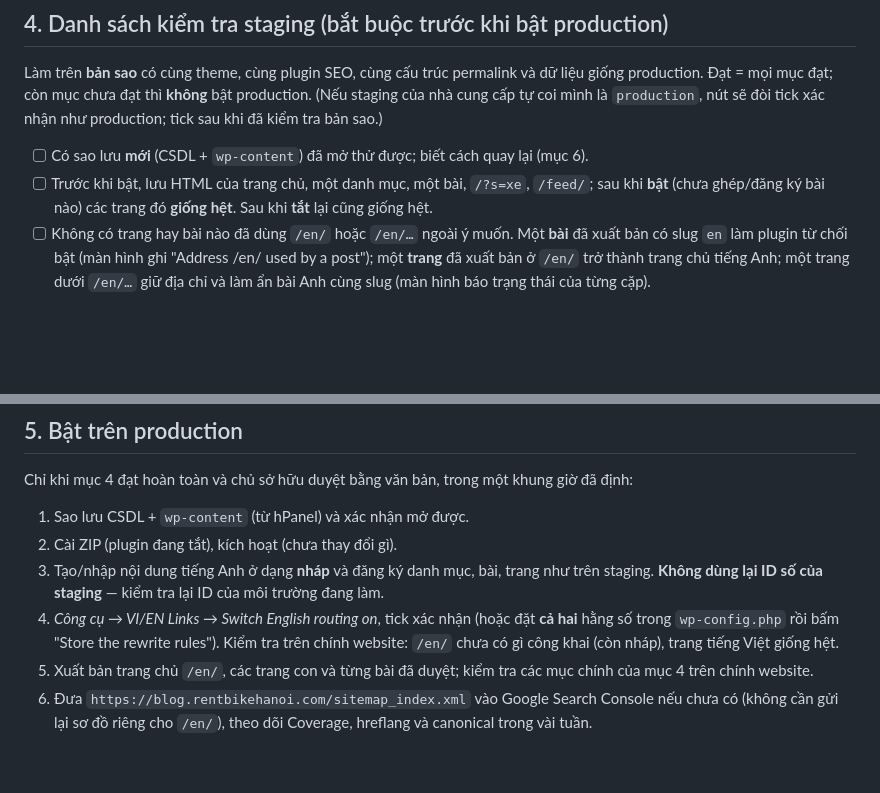
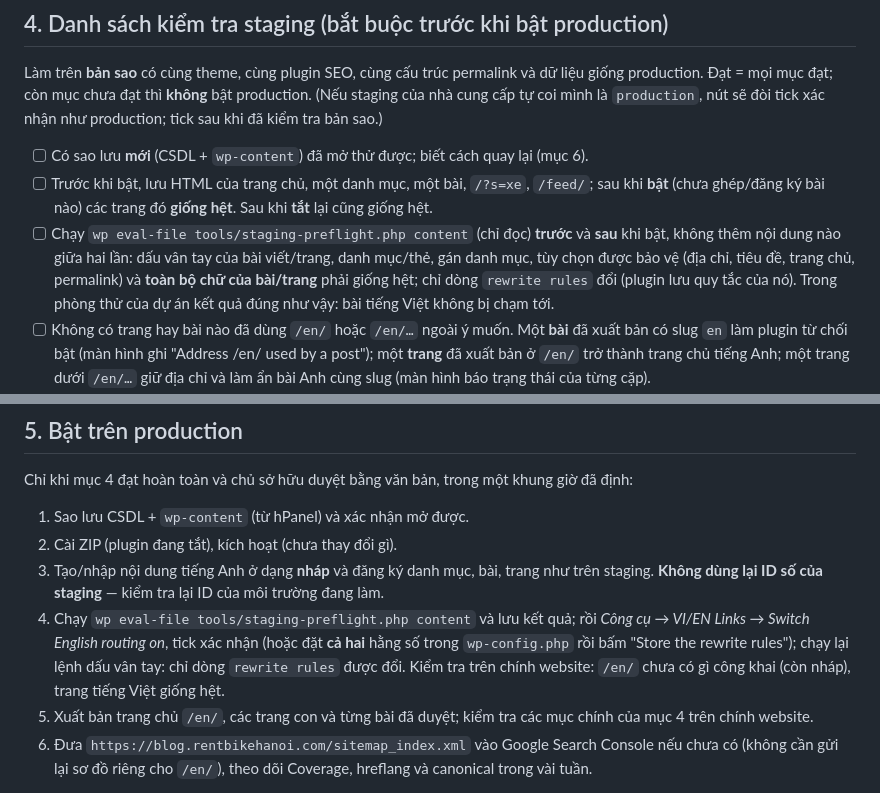
Before and after one commit to thuexemayhanoi/wordpress-theme, a Markdown page: docs/VI-EN-PLUGIN.md, 2 parts joined by grey strips. GitHub-like rendering; blank space fills up the shorter version.

Commit message:
docs(vi-en): use the read-only preflight fingerprints to show the Vietnamese content is untouched before and after switching on
Co-Authored-By: Claude Sonnet 5.5 <noreply@anthropic.com>
Claude-Session: https://claude.ai/code/session_012Tp3HcsctNPz59TRJbezPA

```diff
--- a/docs/VI-EN-PLUGIN.md
+++ b/docs/VI-EN-PLUGIN.md
@@ -66,6 +66,7 @@ Làm trên **bản sao** có cùng theme, cùng plugin SEO, cùng cấu trúc pe
 
 - [ ] Có sao lưu **mới** (CSDL + `wp-content`) đã mở thử được; biết cách quay lại (mục 6).
 - [ ] Trước khi bật, lưu HTML của trang chủ, một danh mục, một bài, `/?s=xe`, `/feed/`; sau khi **bật** (chưa ghép/đăng ký bài nào) các trang đó **giống hệt**. Sau khi **tắt** lại cũng giống hệt.
+- [ ] Chạy `wp eval-file tools/staging-preflight.php content` (chỉ đọc) **trước** và **sau** khi bật, không thêm nội dung nào giữa hai lần: dấu vân tay của bài viết/trang, danh mục/thẻ, gán danh mục, tùy chọn được bảo vệ (địa chỉ, tiêu đề, trang chủ, permalink) và **toàn bộ chữ của bài/trang** phải giống hệt; chỉ dòng `rewrite rules` đổi (plugin lưu quy tắc của nó). Trong phòng thử của dự án kết quả đúng như vậy: bài tiếng Việt không bị chạm tới.
 - [ ] Không có trang hay bài nào đã dùng `/en/` hoặc `/en/…` ngoài ý muốn. Một **bài** đã xuất bản có slug `en` làm plugin từ chối bật (màn hình ghi "Address /en/ used by a post"); một **trang** đã xuất bản ở `/en/` trở thành trang chủ tiếng Anh; một trang dưới `/en/…` giữ địa chỉ và làm ẩn bài Anh cùng slug (màn hình báo trạng thái của từng cặp).
 - [ ] Một bài Việt đã ghép: có hreflang `vi`, `en`, `x-default` đúng hai chiều; một canonical; bộ chuyển ngôn ngữ dẫn đúng. Bài/trang tiếng Anh không có đối ứng: không có hreflang.
 - [ ] Bài Anh: `<html lang="en-US">`, canonical là `/en/{slug}/`, JSON-LD (`WebPage`/`Article`/`BreadcrumbList`) có `url` là `/en/{slug}/`; địa chỉ `/{slug}/` trả **301** sang `/en/{slug}/` và không bị vòng lặp.
@@ -85,7 +86,7 @@ Chỉ khi mục 4 đạt hoàn toàn và chủ sở hữu duyệt bằng văn b
 1. Sao lưu CSDL + `wp-content` (từ hPanel) và xác nhận mở được.
 2. Cài ZIP (plugin đang tắt), kích hoạt (chưa thay đổi gì).
 3. Tạo/nhập nội dung tiếng Anh ở dạng **nháp** và đăng ký danh mục, bài, trang như trên staging. **Không dùng lại ID số của staging** — kiểm tra lại ID của môi trường đang làm.
-4. *Công cụ → VI/EN Links → Switch English routing on*, tick xác nhận (hoặc đặt **cả hai** hằng số trong `wp-config.php` rồi bấm "Store the rewrite rules"). Kiểm tra trên chính website: `/en/` chưa có gì công khai (còn nháp), trang tiếng Việt giống hệt.
+4. Chạy `wp eval-file tools/staging-preflight.php content` và lưu kết quả; rồi *Công cụ → VI/EN Links → Switch English routing on*, tick xác nhận (hoặc đặt **cả hai** hằng số trong `wp-config.php` rồi bấm "Store the rewrite rules"); chạy lại lệnh dấu vân tay: chỉ dòng `rewrite rules` được đổi. Kiểm tra trên chính website: `/en/` chưa có gì công khai (còn nháp), trang tiếng Việt giống hệt.
 5. Xuất bản trang chủ `/en/`, các trang con và từng bài đã duyệt; kiểm tra các mục chính của mục 4 trên chính website.
 6. Đưa `https://blog.rentbikehanoi.com/sitemap_index.xml` vào Google Search Console nếu chưa có (không cần gửi lại sơ đồ riêng cho `/en/`), theo dõi Coverage, hreflang và canonical trong vài tuần.
 
```
